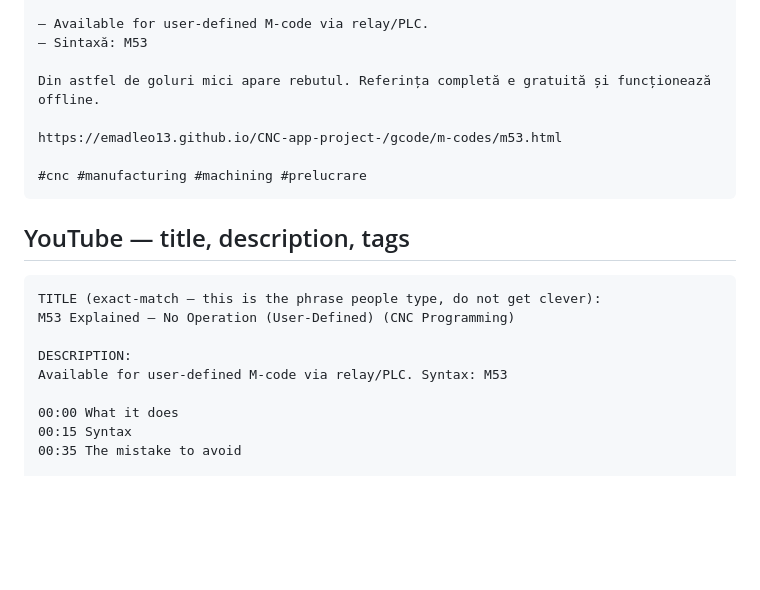
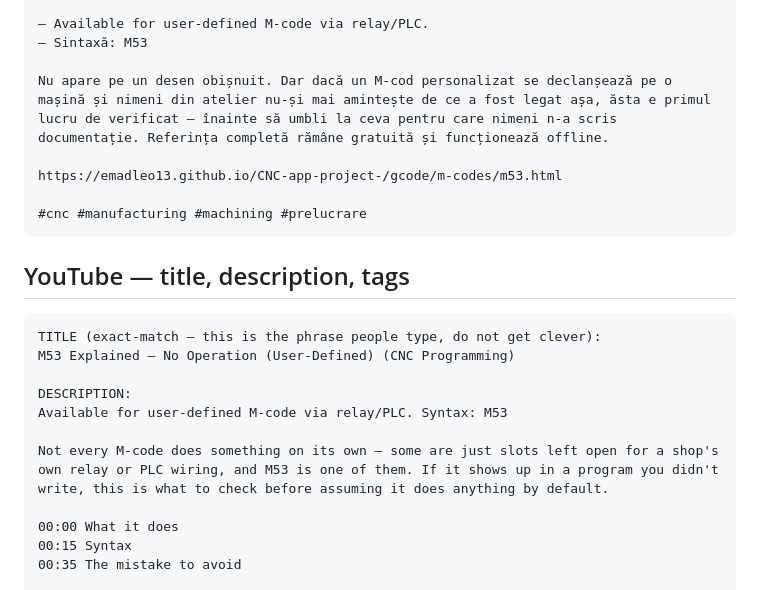
Before and after one commit to emadleo13/CNC-app-project-, a Markdown page: marketing/daily/2026-09-18.md, the part around one of its changes. Rendered like a GitHub page; blank space fills up the shorter version.

```diff
--- a/marketing/daily/2026-09-18.md
+++ b/marketing/daily/2026-09-18.md
@@ -72,7 +80,7 @@ Un cod folosit zilnic de aproape toți programatorii și definit corect de puți
 — Available for user-defined M-code via relay/PLC.
 — Sintaxă: M53
 
-Din astfel de goluri mici apare rebutul. Referința completă e gratuită și funcționează offline.
+Nu apare pe un desen obișnuit. Dar dacă un M-cod personalizat se declanșează pe o mașină și nimeni din atelier nu-și mai amintește de ce a fost legat așa, ăsta e primul lucru de verificat — înainte să umbli la ceva pentru care nimeni n-a scris documentație. Referința completă rămâne gratuită și funcționează offline.
 
 https://emadleo13.github.io/CNC-app-project-/gcode/m-codes/m53.html
 
@@ -87,6 +95,8 @@ M53 Explained — No Operation (User-Defined) (CNC Programming)
 
 DESCRIPTION:
 Available for user-defined M-code via relay/PLC. Syntax: M53
+
+Not every M-code does something on its own — some are just slots left open for a shop's own relay or PLC wiring, and M53 is one of them. If it shows up in a program you didn't write, this is what to check before assuming it does anything by default.
 
 00:00 What it does
 00:15 Syntax
```
Also changed, not shown: other parts of marketing/daily/2026-09-18.md (+14 -6 lines).
